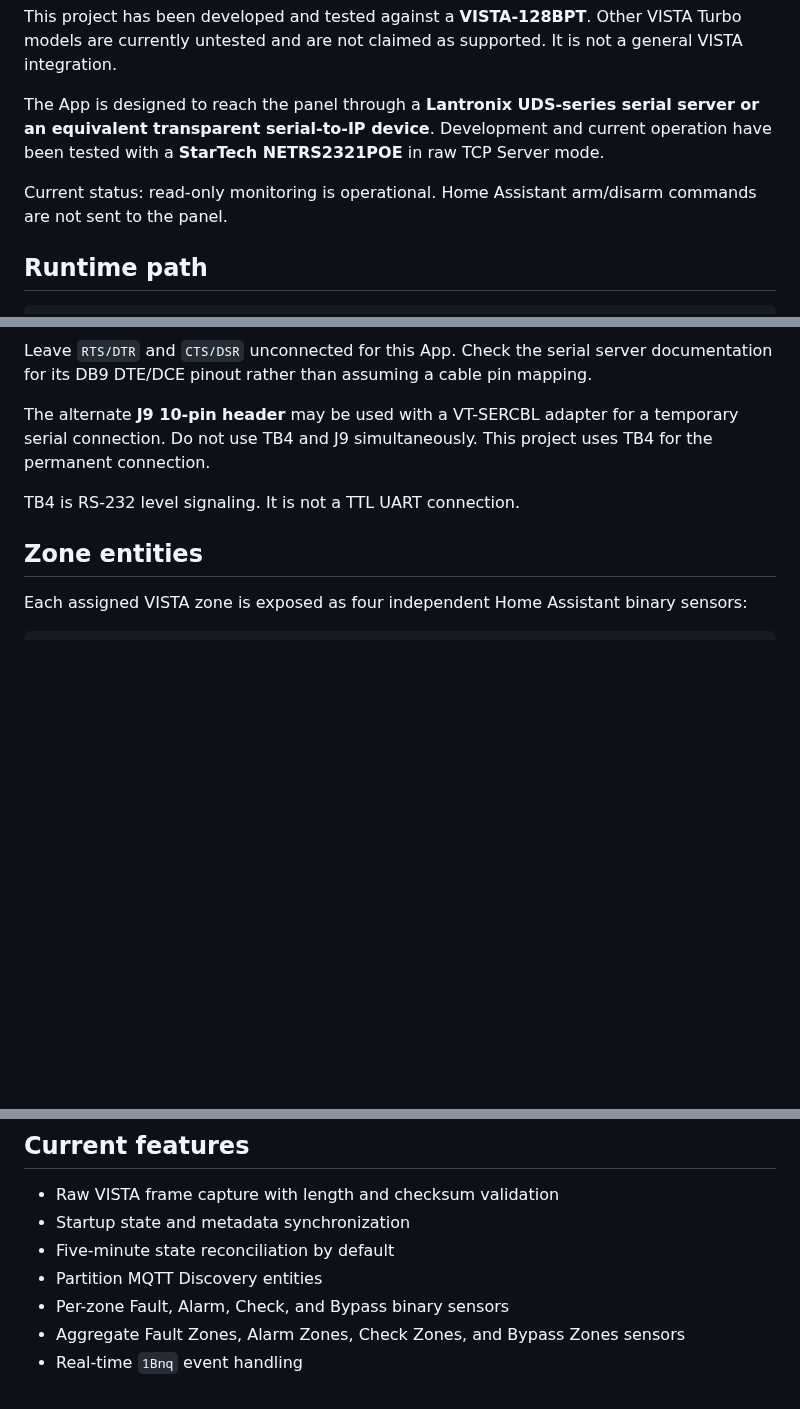
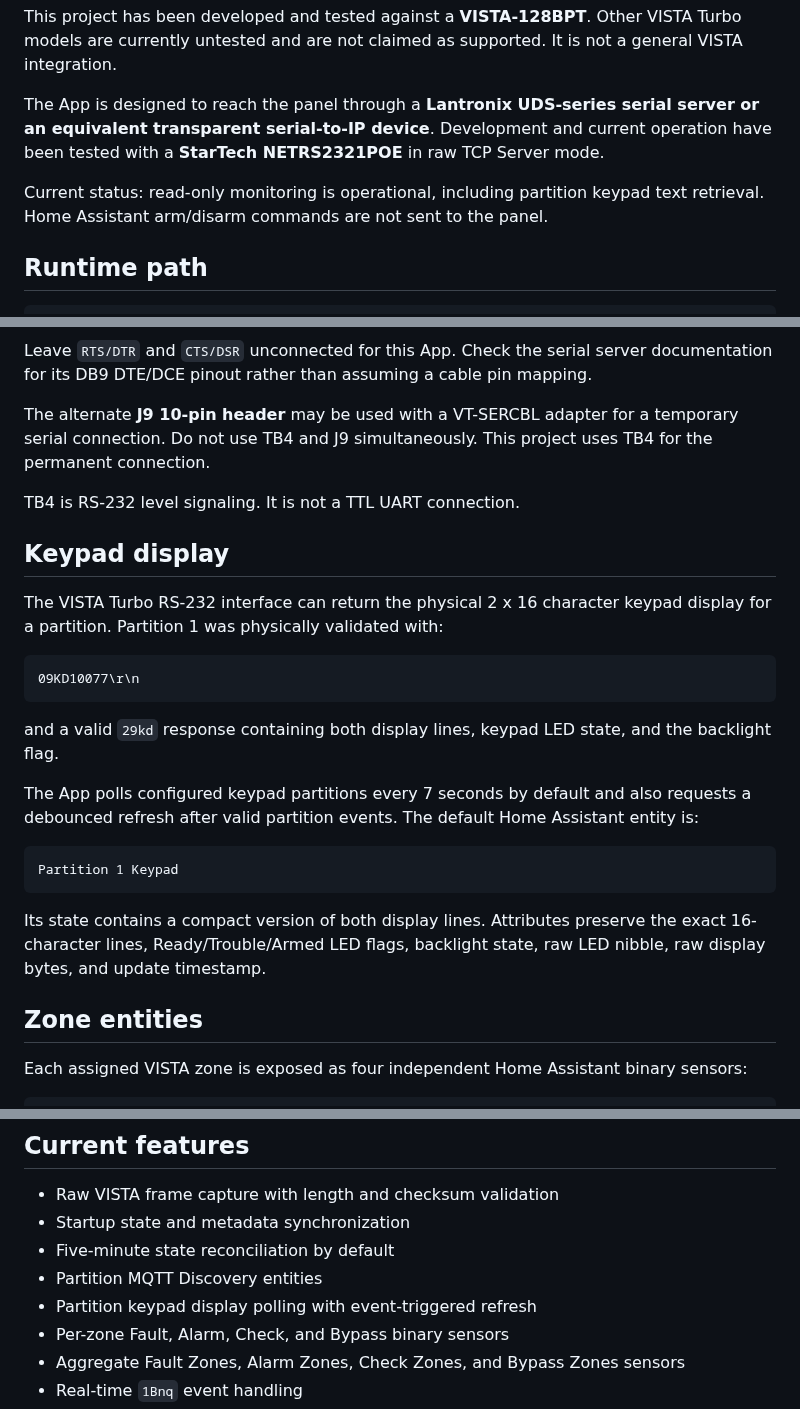
Before and after one commit to wtc-brycel/vistaturbo-hass, a Markdown page: vista128_bridge/README.md, 3 parts joined by grey strips. Rendered like a GitHub page; blank space fills up the shorter version.

Commit message:
Add keypad display feature to App README

````diff
--- a/vista128_bridge/README.md
+++ b/vista128_bridge/README.md
@@ -6,7 +6,7 @@ This project has been developed and tested against a **VISTA-128BPT**. Other VIS
 
 The App is designed to reach the panel through a **Lantronix UDS-series serial server or an equivalent transparent serial-to-IP device**. Development and current operation have been tested with a **StarTech NETRS2321POE** in raw TCP Server mode.
 
-Current status: read-only monitoring is operational. Home Assistant arm/disarm commands are not sent to the panel.
+Current status: read-only monitoring is operational, including partition keypad text retrieval. Home Assistant arm/disarm commands are not sent to the panel.
 
 ## Runtime path
 
@@ -57,6 +57,24 @@ The alternate **J9 10-pin header** may be used with a VT-SERCBL adapter for a te
 
 TB4 is RS-232 level signaling. It is not a TTL UART connection.
 
+## Keypad display
+
+The VISTA Turbo RS-232 interface can return the physical 2 x 16 character keypad display for a partition. Partition 1 was physically validated with:
+
+```text
+09KD10077\r\n
+```
+
+and a valid `29kd` response containing both display lines, keypad LED state, and the backlight flag.
+
+The App polls configured keypad partitions every 7 seconds by default and also requests a debounced refresh after valid partition events. The default Home Assistant entity is:
+
+```text
+Partition 1 Keypad
+```
+
+Its state contains a compact version of both display lines. Attributes preserve the exact 16-character lines, Ready/Trouble/Armed LED flags, backlight state, raw LED nibble, raw display bytes, and update timestamp.
+
 ## Zone entities
 
 Each assigned VISTA zone is exposed as four independent Home Assistant binary sensors:
@@ -94,6 +112,7 @@ RF low-battery and sensor-tamper events are not part of the `49ZS` snapshot and
 - Startup state and metadata synchronization
 - Five-minute state reconciliation by default
 - Partition MQTT Discovery entities
+- Partition keypad display polling with event-triggered refresh
 - Per-zone Fault, Alarm, Check, and Bypass binary sensors
 - Aggregate Fault Zones, Alarm Zones, Check Zones, and Bypass Zones sensors
 - Real-time `1Bnq` event handling
````
